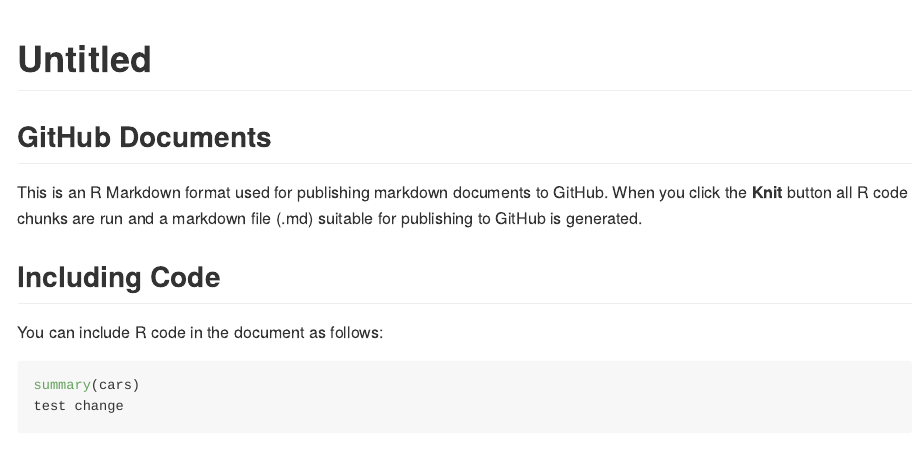
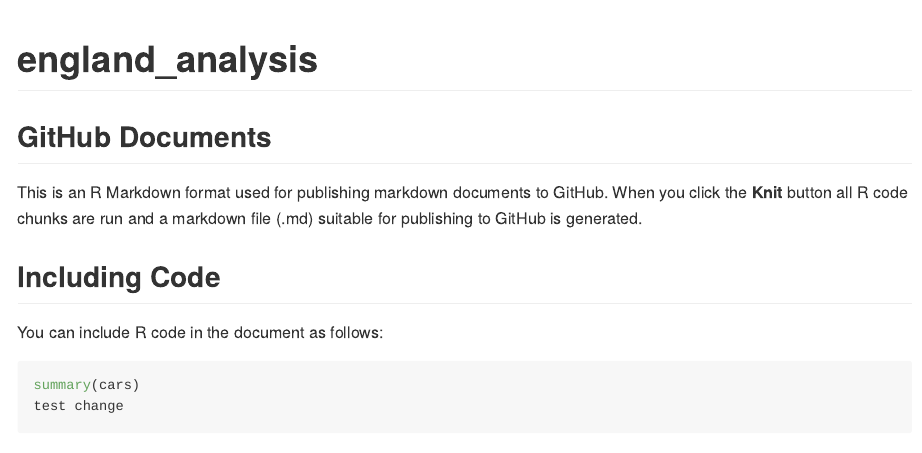
Before and after one commit to ucaceik/rATA, an R Markdown document (rATA/england_analysis.rmd): the page in a window 1100 px wide, from its top. Rendered offline with R 4.5, knitr and Pandoc, with nearby package versions.

Commit message:
Rename title in england_analysis document

```diff
--- a/rATA/england7k_analysis.rmd
+++ b/rATA/england_analysis.rmd
@@ -1,5 +1,5 @@
 ---
-title: "Untitled"
+title: "england_analysis"
 output: github_document
 ---
 
```
